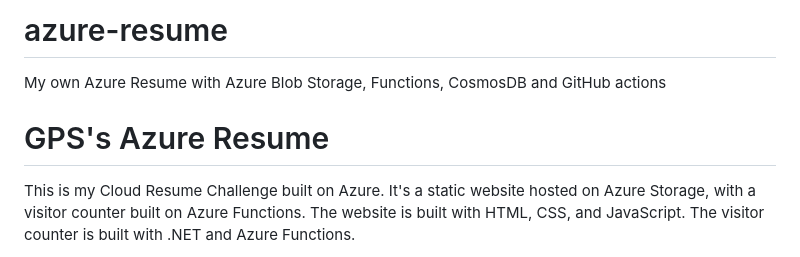
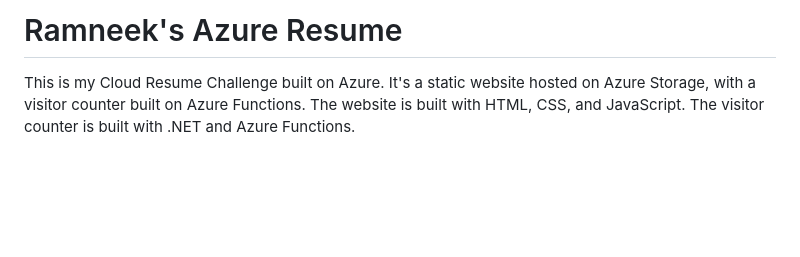
Before and after one commit to ramneekc/azure-resume, a Markdown page: README.md, the part around the change. Rendered like a GitHub page; blank space fills up the shorter version.

Commit message:
Changes to README page

```diff
--- a/README.md
+++ b/README.md
@@ -1,8 +1,4 @@
-# azure-resume
-My own Azure Resume with Azure Blob Storage, Functions, CosmosDB and GitHub actions
-
-
-# GPS's Azure Resume
+# Ramneek's Azure Resume
 
 This is my Cloud Resume Challenge built on Azure. It's a static website hosted on Azure Storage, with a visitor counter built on Azure Functions. The website is built with HTML, CSS, and JavaScript. The visitor counter is built with .NET and Azure Functions.
 
```
